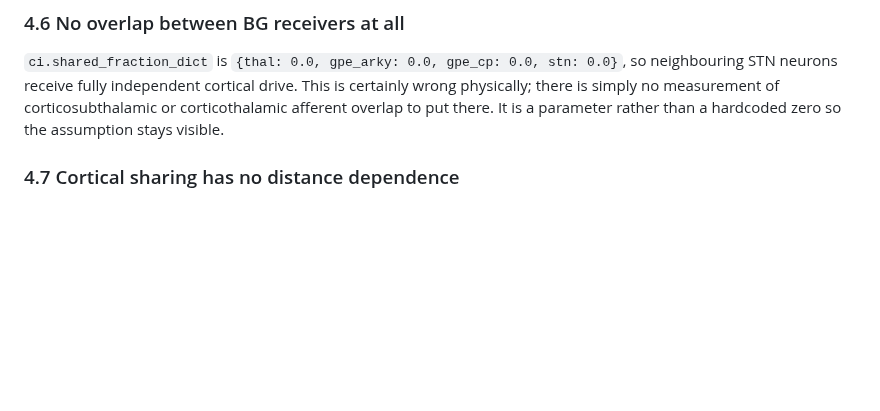
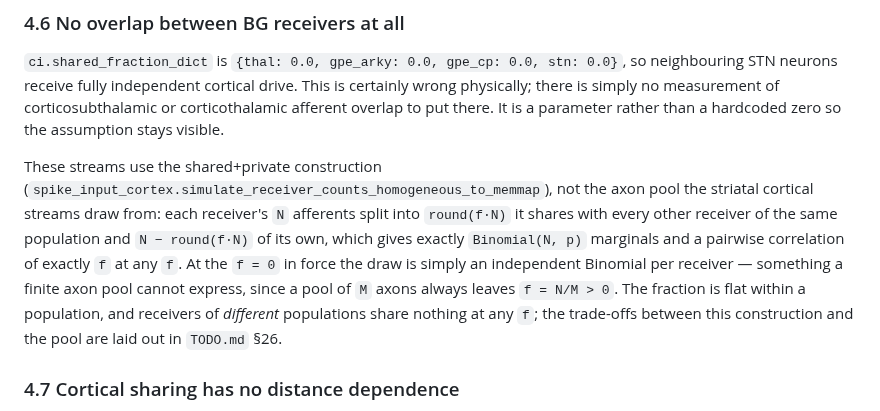
Before and after one commit to Olimaol/BGM_22, a Markdown page: experimental_data/input_streams/README.md, the part around the change. GitHub-like rendering; blank space fills up the shorter version.

```diff
--- a/experimental_data/input_streams/README.md
+++ b/experimental_data/input_streams/README.md
@@ -250,6 +250,18 @@ certainly wrong physically; there is simply no measurement of corticosubthalamic
 or corticothalamic afferent overlap to put there. It is a parameter rather than a
 hardcoded zero so the assumption stays visible.
 
+These streams use the shared+private construction
+(`spike_input_cortex.simulate_receiver_counts_homogeneous_to_memmap`), not the
+axon pool the striatal cortical streams draw from: each receiver's `N` afferents
+split into `round(f·N)` it shares with every other receiver of the same
+population and `N − round(f·N)` of its own, which gives exactly `Binomial(N, p)`
+marginals and a pairwise correlation of exactly `f` at any `f`. At the `f = 0`
+in force the draw is simply an independent Binomial per receiver — something a
+finite axon pool cannot express, since a pool of `M` axons always leaves
+`f = N/M > 0`. The fraction is flat within a population, and receivers of
+*different* populations share nothing at any `f`; the trade-offs between this
+construction and the pool are laid out in `TODO.md` §26.
+
 ### 4.7 Cortical sharing has no distance dependence
 
 Kincaid gives one flat 1.4 % with no geometry attached, so two SPNs 20 µm apart
```
Also changed, not shown: TODO.md (+34 -1 lines).
